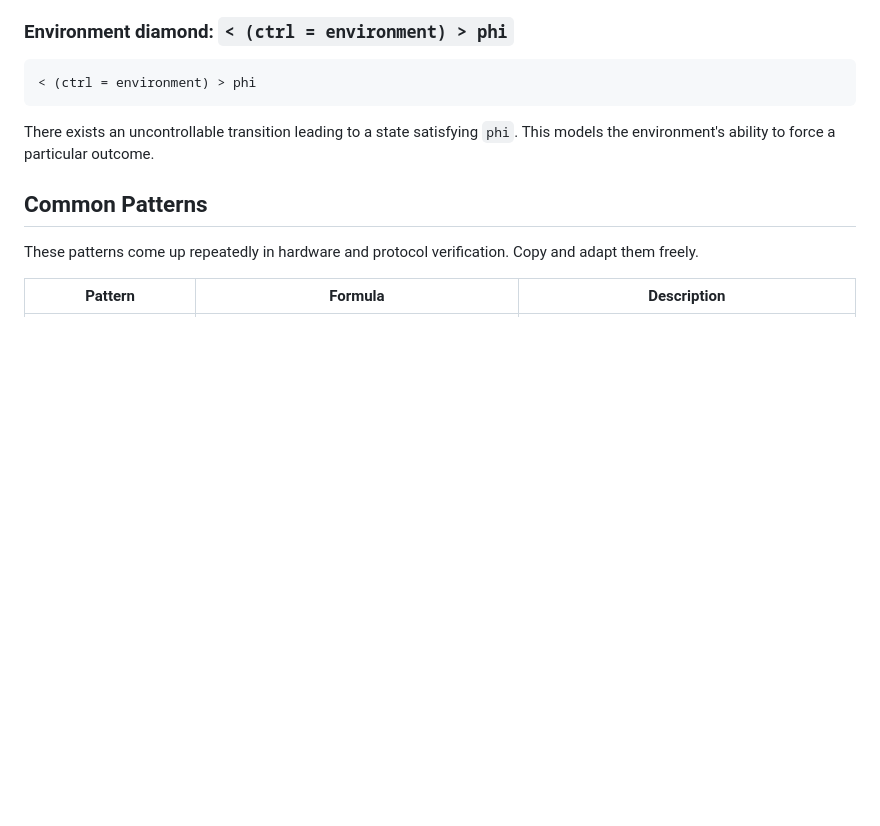
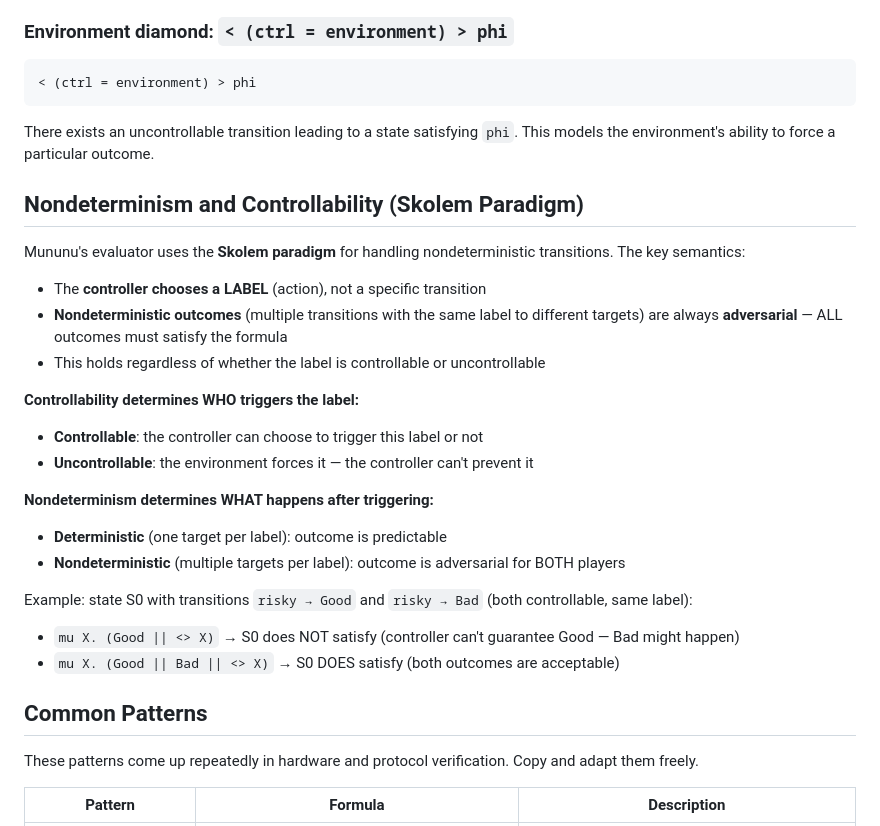
Before and after one commit to vscorza/mununu, a Markdown page: wiki/Mu-Calculus-Reference.md, the part around the change. Drawn GitHub-style; blank space fills up the shorter version.

Commit message:
Document Skolem paradigm nondeterminism semantics
Formalize: the controller chooses WHICH label to trigger, but
nondeterministic outcomes (same label, multiple targets) are always
adversarial. ALL outcomes must satisfy regardless of controllability.

Updated: CLAUDE.md, wiki/Mu-Calculus-Reference.md

Co-Authored-By: Claude Opus 4.6 (1M context) <noreply@anthropic.com>

```diff
--- a/wiki/Mu-Calculus-Reference.md
+++ b/wiki/Mu-Calculus-Reference.md
@@ -122,6 +122,26 @@ If there are no controllable transitions, the operator degenerates to requiring
 
 There exists an uncontrollable transition leading to a state satisfying `phi`. This models the environment's ability to force a particular outcome.
 
+## Nondeterminism and Controllability (Skolem Paradigm)
+
+Mununu's evaluator uses the **Skolem paradigm** for handling nondeterministic transitions. The key semantics:
+
+- The **controller chooses a LABEL** (action), not a specific transition
+- **Nondeterministic outcomes** (multiple transitions with the same label to different targets) are always **adversarial** — ALL outcomes must satisfy the formula
+- This holds regardless of whether the label is controllable or uncontrollable
+
+**Controllability determines WHO triggers the label:**
+- **Controllable**: the controller can choose to trigger this label or not
+- **Uncontrollable**: the environment forces it — the controller can't prevent it
+
+**Nondeterminism determines WHAT happens after triggering:**
+- **Deterministic** (one target per label): outcome is predictable
+- **Nondeterministic** (multiple targets per label): outcome is adversarial for BOTH players
+
+Example: state S0 with transitions `risky → Good` and `risky → Bad` (both controllable, same label):
+- `mu X. (Good || <> X)` → S0 does NOT satisfy (controller can't guarantee Good — Bad might happen)
+- `mu X. (Good || Bad || <> X)` → S0 DOES satisfy (both outcomes are acceptable)
+
 ## Common Patterns
 
 These patterns come up repeatedly in hardware and protocol verification. Copy and adapt them freely.
```
